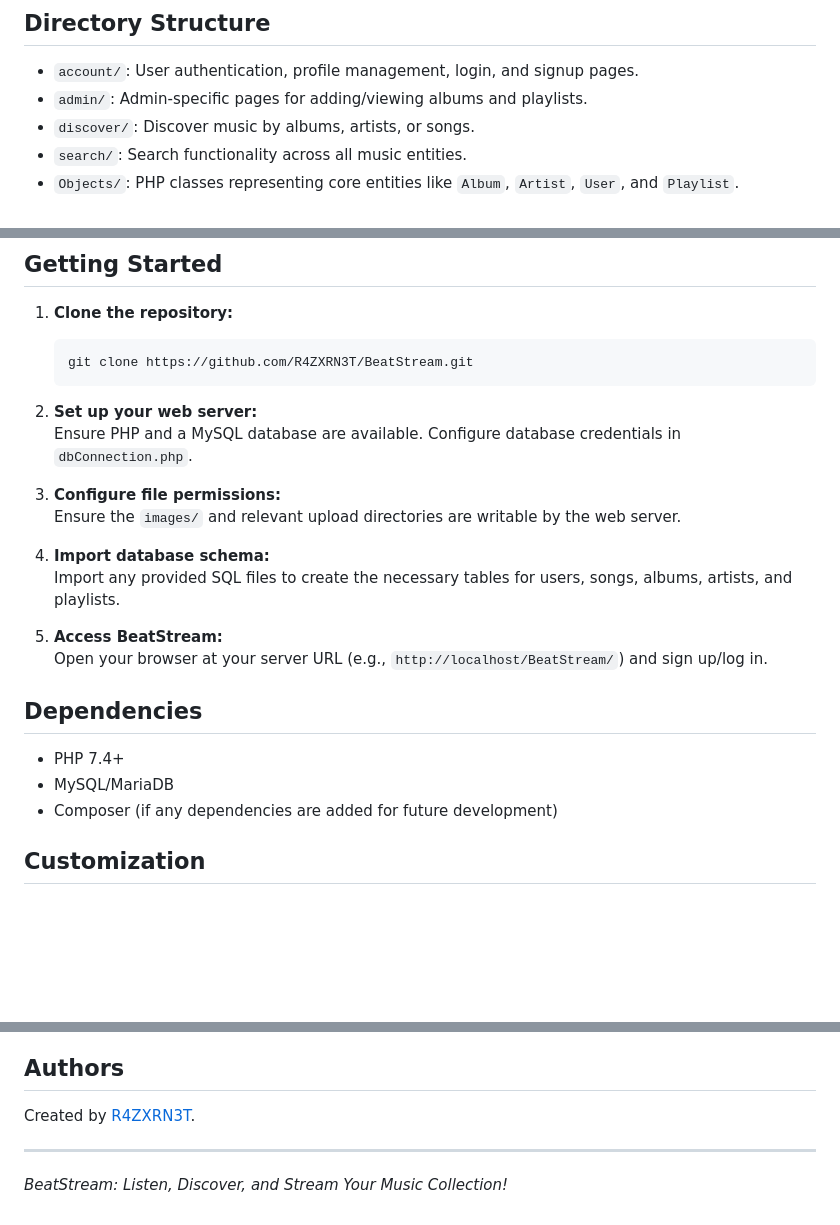
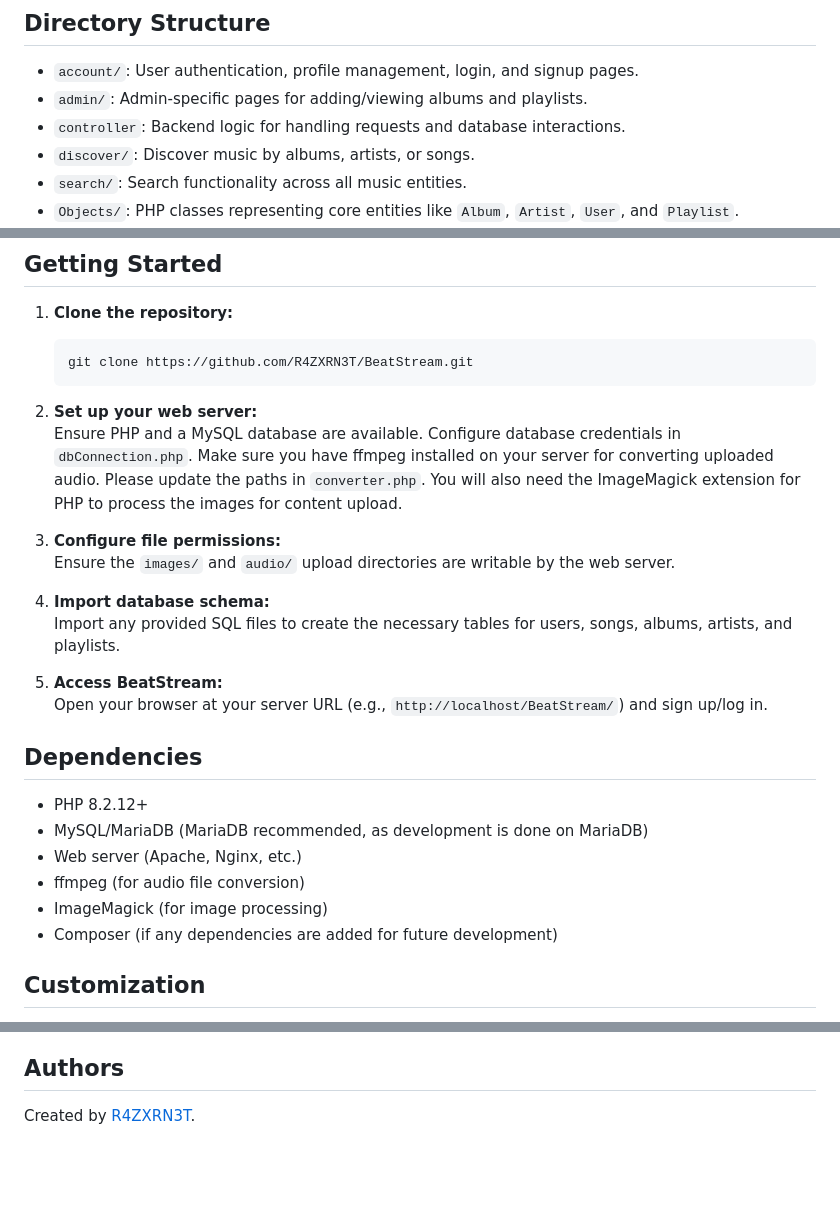
Before and after one commit to R4ZXRN3T/BeatStream, a Markdown page: README.md, 3 parts joined by grey strips. GitHub-like rendering; blank space fills up the shorter version.

````diff
--- a/README.md
+++ b/README.md
@@ -21,6 +21,7 @@ profiles, admin management, and rich search and discovery features.
 
 - `account/`: User authentication, profile management, login, and signup pages.
 - `admin/`: Admin-specific pages for adding/viewing albums and playlists.
+- `controller`: Backend logic for handling requests and database interactions.
 - `discover/`: Discover music by albums, artists, or songs.
 - `search/`: Search functionality across all music entities.
 - `Objects/`: PHP classes representing core entities like `Album`, `Artist`, `User`, and `Playlist`.
@@ -42,10 +43,12 @@ profiles, admin management, and rich search and discovery features.
    ```
 
 2. **Set up your web server:**
-   Ensure PHP and a MySQL database are available. Configure database credentials in `dbConnection.php`.
+   Ensure PHP and a MySQL database are available. Configure database credentials in `dbConnection.php`. Make sure you
+   have ffmpeg installed on your server for converting uploaded audio. Please update the paths in `converter.php`. You
+   will also need the ImageMagick extension for PHP to process the images for content upload.
 
 3. **Configure file permissions:**
-   Ensure the `images/` and relevant upload directories are writable by the web server.
+   Ensure the `images/` and `audio/` upload directories are writable by the web server.
 
 4. **Import database schema:**
    Import any provided SQL files to create the necessary tables for users, songs, albums, artists, and playlists.
@@ -55,8 +58,11 @@ profiles, admin management, and rich search and discovery features.
 
 ## Dependencies
 
-- PHP 7.4+
-- MySQL/MariaDB
+- PHP 8.2.12+
+- MySQL/MariaDB (MariaDB recommended, as development is done on MariaDB)
+- Web server (Apache, Nginx, etc.)
+- ffmpeg (for audio file conversion)
+- ImageMagick (for image processing)
 - Composer (if any dependencies are added for future development)
 
 ## Customization
@@ -76,7 +82,3 @@ This project is licensed under the MIT License.
 ## Authors
 
 Created by [R4ZXRN3T](https://github.com/R4ZXRN3T).
-
----
-
-*BeatStream: Listen, Discover, and Stream Your Music Collection!*
````
